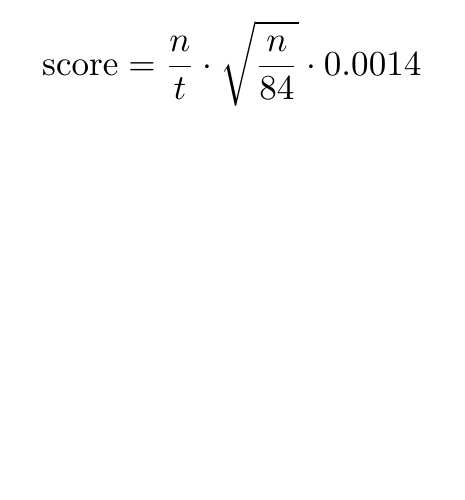
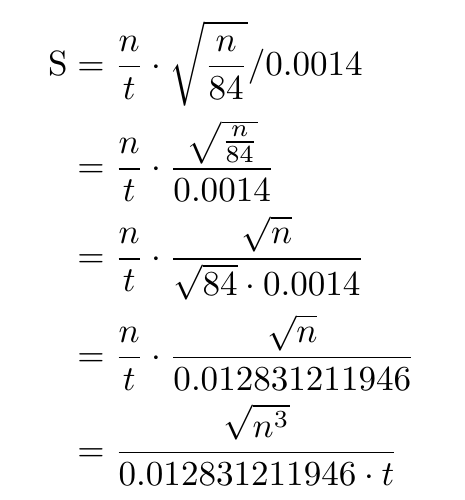
Before and after one commit to KDE/kshisen, a LaTeX document (doc/score-formula.tex): part of the page, cut so that both start at the same text, the shorter picture padded with empty space. Compiled offline with pdfLaTeX.

Commit message:
fixing the wrong formula
svn path=/trunk/kdegames/doc/kshisen/; revision=146224

```diff
--- a/doc/score-formula.tex
+++ b/doc/score-formula.tex
@@ -8,7 +8,11 @@
 
 \begin{document}
 
-\begin{equation*}
-\text{score} =  \frac{n}{t} \cdot \sqrt{\frac{n}{84}} \cdot 0.0014
-\end{equation*}
+\begin{align*}
+  \text{S} & = \frac{n}{t} \cdot \sqrt{\frac{n}{84}} / 0.0014 \\
+  & = \frac{n}{t} \cdot \frac{\sqrt{\frac{n}{84}}}{0.0014} \\
+  & = \frac{n}{t} \cdot \frac{\sqrt{n}}{\sqrt{84}\cdot 0.0014} \\
+  & = \frac{n}{t} \cdot \frac{\sqrt{n}}{0.012831211946} \\
+  & = \frac{\sqrt{n^3}}{0.012831211946\cdot t} \\
+\end{align*}
 \end{document}
```
Also changed, not shown: doc/score-formula.png, 1 other file.
